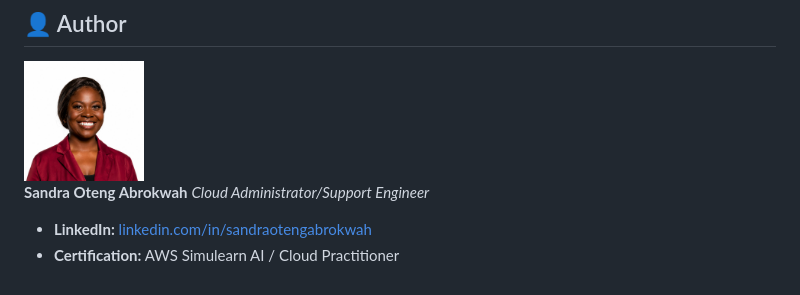
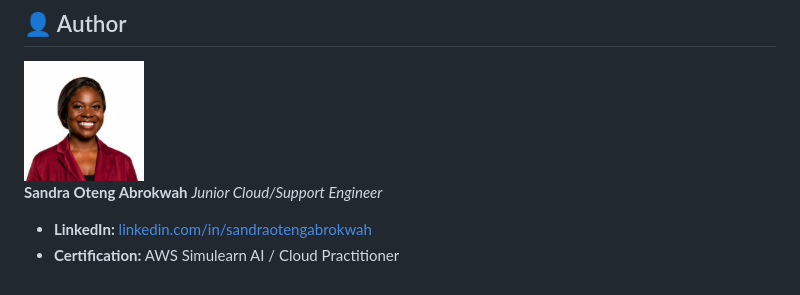
Before and after one commit to gold-blacc/event-ticketing-system, a Markdown page: README.md, the part around the change. GitHub-like rendering.

```diff
--- a/README.md
+++ b/README.md
@@ -125,6 +125,6 @@ As part of operating and maintaining this system, the following real-world cloud
 <img src="assets/profile.jpeg" width="120" height="120" style="border-radius: 50%;" alt="Sandra Oteng Abrokwah"/>
 
 **Sandra Oteng Abrokwah**
-*Cloud Administrator/Support Engineer*
+*Junior Cloud/Support Engineer*
 * **LinkedIn:** [linkedin.com/in/sandraotengabrokwah](https://linkedin.com)
 * **Certification:** AWS Simulearn AI / Cloud Practitioner
```
